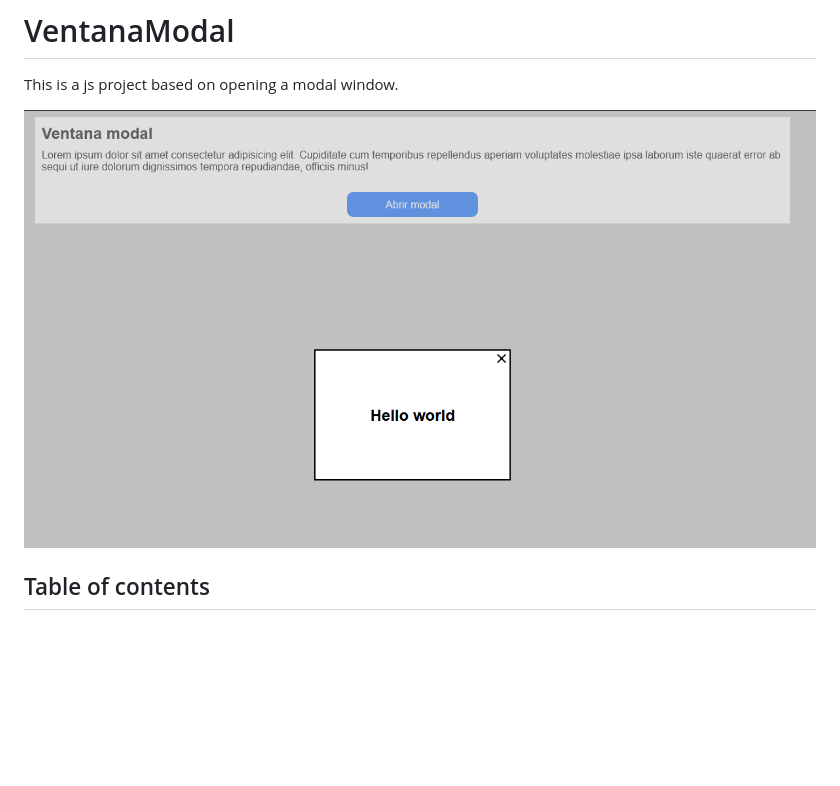
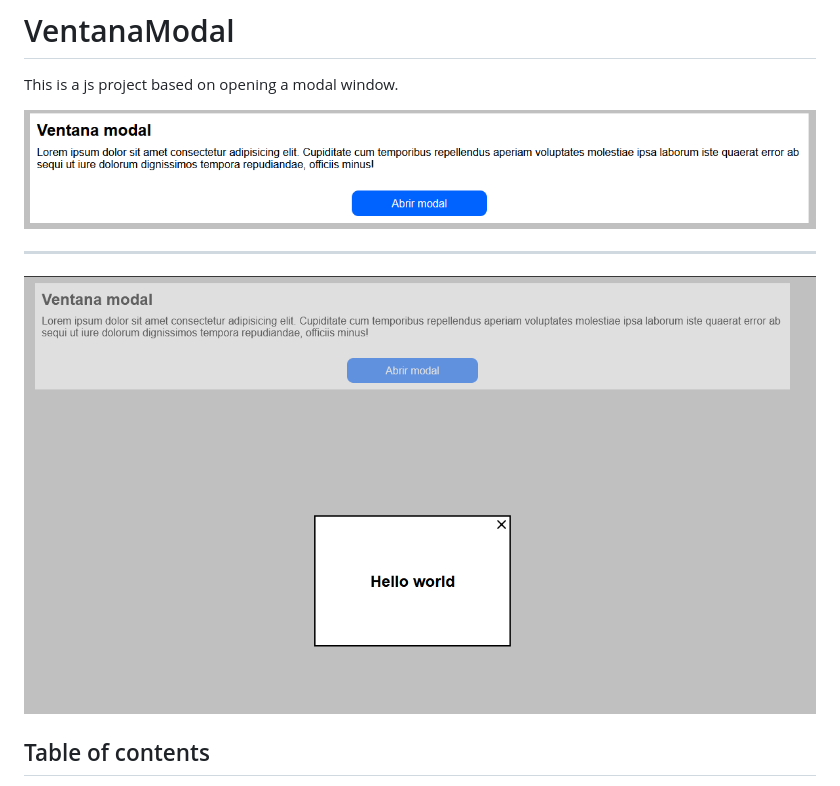
Before and after one commit to adri27info/VentanaModal, a Markdown page: README.md, the part around the change. Drawn GitHub-style; pictures changed too: img/img-preview1.png (added); blank space fills up the shorter version.

Commit message:
Aplicacion Ventana modal

```diff
--- a/README.md
+++ b/README.md
@@ -2,7 +2,11 @@
 
 This is a js project based on opening a modal window.
 
-![Image text](img/img-preview.png)
+![Image text](img/img-preview1.png)
+
+---
+
+![Image text](img/img-preview2.png)
 
 ## Table of contents
 
```
Also changed, not shown: img/img-preview2.png (renamed from img/img-preview.png).
